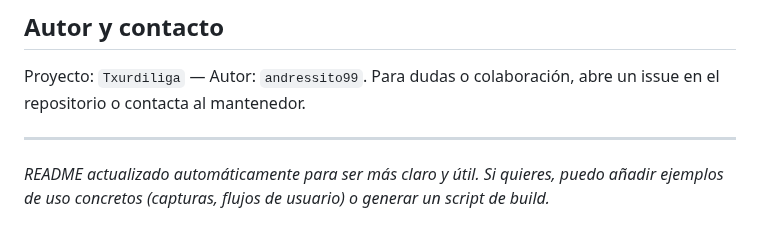
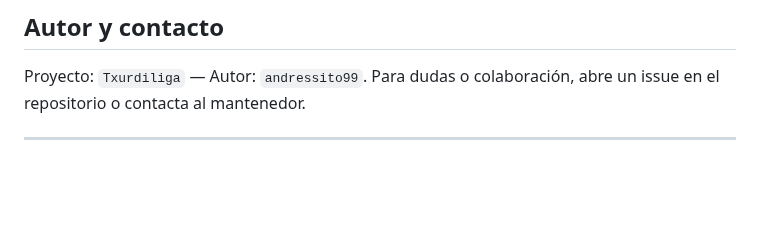
Before and after one commit to andressito99/TxurdiLiga, a Markdown page: README.md, the part around the change. Rendered like a GitHub page; blank space fills up the shorter version.

Commit message:
Clean up README by removing unnecessary note
Removed outdated note about README updates.

```diff
--- a/README.md
+++ b/README.md
@@ -104,5 +104,3 @@ Proyecto: `Txurdiliga` — Autor: `andressito99`.
 Para dudas o colaboración, abre un issue en el repositorio o contacta al mantenedor.
 
 ---
-
-_README actualizado automáticamente para ser más claro y útil. Si quieres, puedo añadir ejemplos de uso concretos (capturas, flujos de usuario) o generar un script de build._
```
